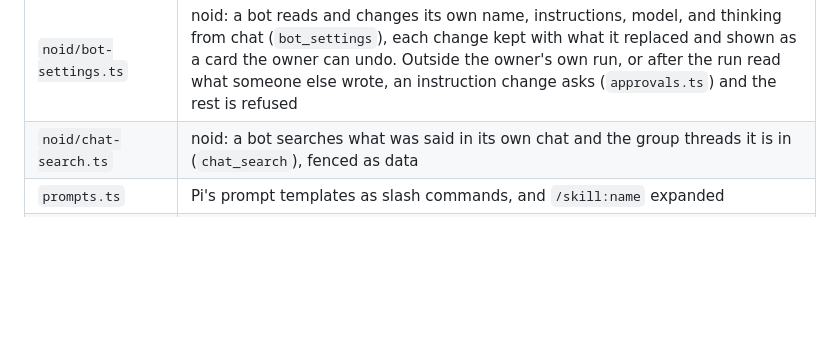
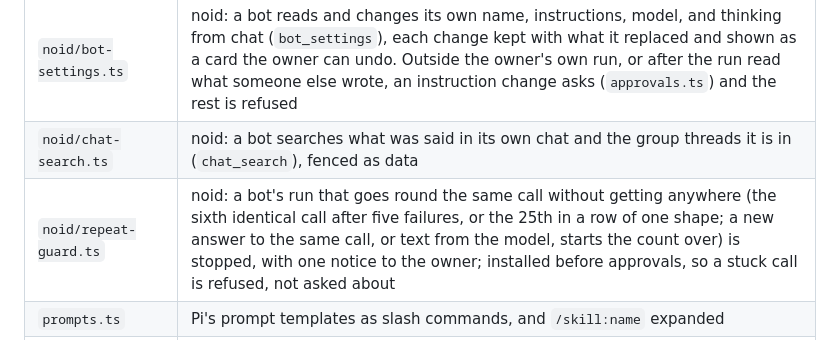
Before and after one commit to noid-one/noid-bot, a Markdown page: docs/map.md, the part around the change. Rendered like a GitHub page; blank space fills up the shorter version.

```diff
--- a/docs/map.md
+++ b/docs/map.md
@@ -66,6 +66,7 @@ A module split into parts keeps its name for the part others import, with the re
 | `noid/naming.ts`          | noid: a bot's name from what it does ("Release Manager"), by the model a new session starts with: for a bot made without a name, and the bot sheet's "Name it for me"; the cost counts in the bot's spend                                                                                                                                                                                                                                |
 | `noid/bot-settings.ts`    | noid: a bot reads and changes its own name, instructions, model, and thinking from chat (`bot_settings`), each change kept with what it replaced and shown as a card the owner can undo. Outside the owner's own run, or after the run read what someone else wrote, an instruction change asks (`approvals.ts`) and the rest is refused                                                                                                 |
 | `noid/chat-search.ts`     | noid: a bot searches what was said in its own chat and the group threads it is in (`chat_search`), fenced as data                                                                                                                                                                                                                                                                                                                        |
+| `noid/repeat-guard.ts`    | noid: a bot's run that goes round the same call without getting anywhere (the sixth identical call after five failures, or the 25th in a row of one shape; a new answer to the same call, or text from the model, starts the count over) is stopped, with one notice to the owner; installed before approvals, so a stuck call is refused, not asked about                                                                               |
 | `prompts.ts`              | Pi's prompt templates as slash commands, and `/skill:name` expanded                                                                                                                                                                                                                                                                                                                                                                      |
 | `pi-sessions.ts`          | Pi's sessions from the terminal (`~/.pi/agent/sessions/`), read and never written: listing them, and one as a new session's history, with Pi's own context of it (compactions, context edits); `commands.continuePiSession` makes the session                                                                                                                                                                                            |
 | `skills.ts`               | Which skills a session's folder has, from where Pi's CLI looks and in its order, with Pi's project trust; the system prompt and `/skill:name` both use it. Reads and saves the owner's answer to "trust this project?"                                                                                                                                                                                                                   |
```
Also changed, not shown: README.md (+2 -2 lines).
